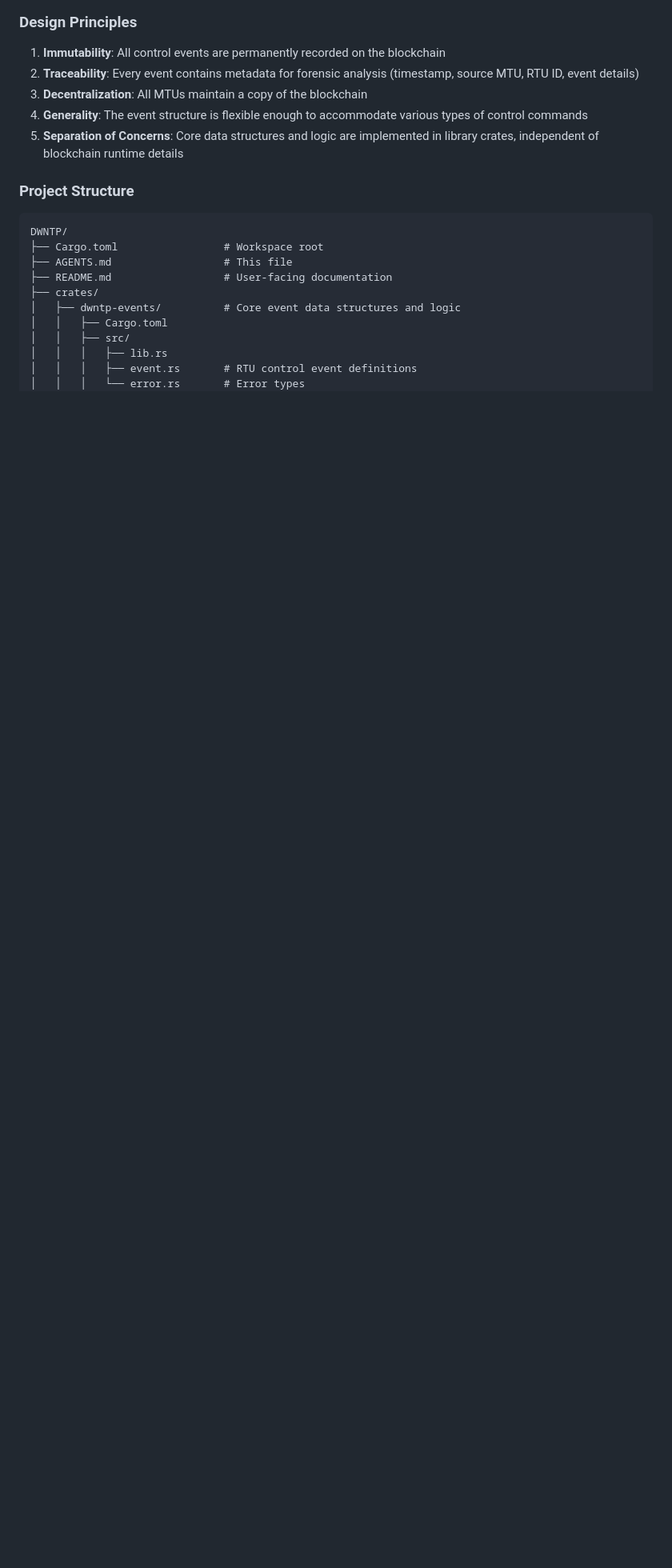
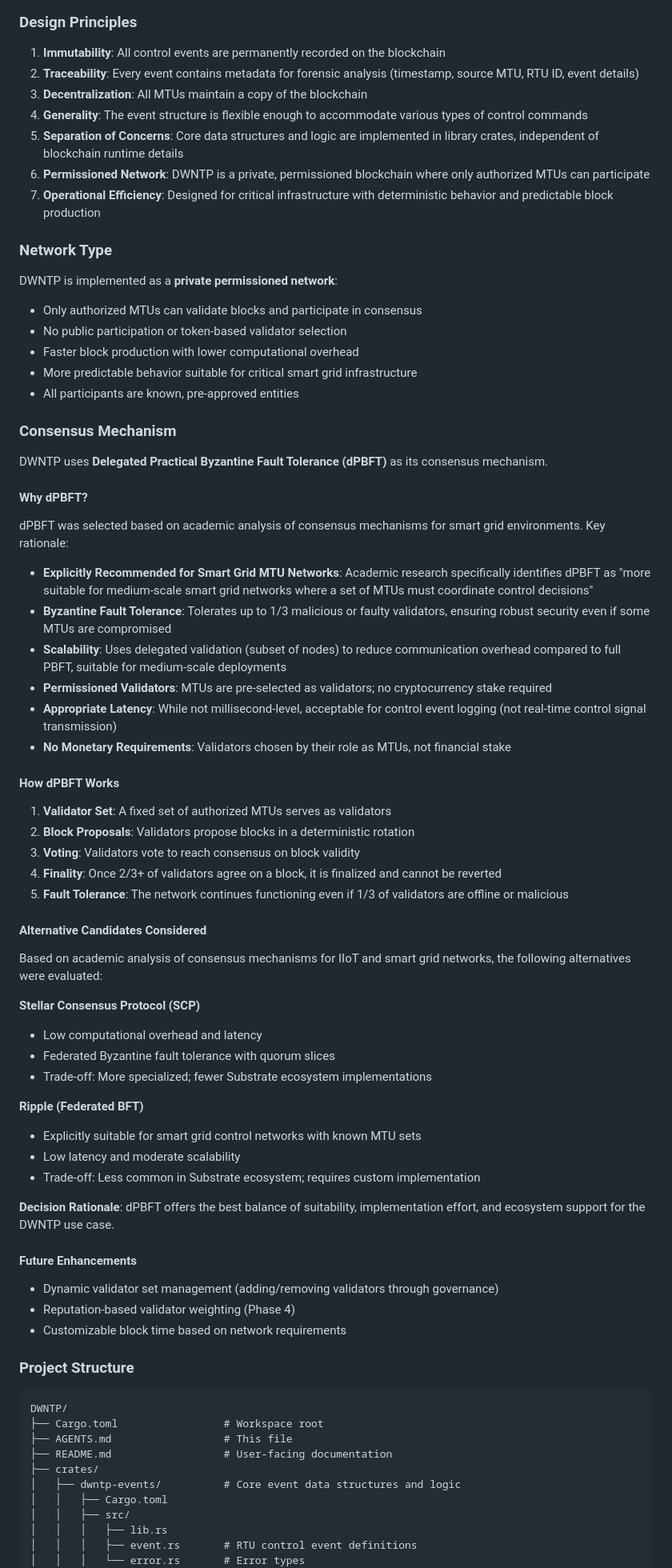
Before and after one commit to BigDaddE/DWNTP, a Markdown page: AGENTS.md, the part around one of its changes. Shown at 80% size. Rendered like a GitHub page; blank space fills up the shorter version.

Commit message:
docs: update consensus mechanism to dPBFT with academic rationale
- Replace PoA with Delegated Practical Byzantine Fault Tolerance (dPBFT)
- Add academic analysis from smart grid consensus study
- Document why dPBFT is optimal for DWNTP:
  - Explicitly recommended for medium-scale MTU coordination
  - Byzantine fault tolerance (tolerates 1/3 malicious validators)
  - Permissioned, role-based validator selection
  - No monetary stake requirements
  - Appropriate latency for event logging
- Document alternative candidates (SCP, Ripple) with trade-offs
- Add dPBFT operational details (voting, finality, fault tolerance)
- Update glossary with consensus-related terms
- Update phase roadmap to reflect dPBFT for Phase 2

```diff
--- a/AGENTS.md
+++ b/AGENTS.md
@@ -21,6 +21,65 @@ DWNTP is a blockchain-based smart grid control event logging system. Master Term
 3. **Decentralization**: All MTUs maintain a copy of the blockchain
 4. **Generality**: The event structure is flexible enough to accommodate various types of control commands
 5. **Separation of Concerns**: Core data structures and logic are implemented in library crates, independent of blockchain runtime details
+6. **Permissioned Network**: DWNTP is a private, permissioned blockchain where only authorized MTUs can participate
+7. **Operational Efficiency**: Designed for critical infrastructure with deterministic behavior and predictable block production
+
+### Network Type
+
+DWNTP is implemented as a **private permissioned network**:
+
+- Only authorized MTUs can validate blocks and participate in consensus
+- No public participation or token-based validator selection
+- Faster block production with lower computational overhead
+- More predictable behavior suitable for critical smart grid infrastructure
+- All participants are known, pre-approved entities
+
+### Consensus Mechanism
+
+DWNTP uses **Delegated Practical Byzantine Fault Tolerance (dPBFT)** as its consensus mechanism.
+
+#### Why dPBFT?
+
+dPBFT was selected based on academic analysis of consensus mechanisms for smart grid environments. Key rationale:
+
+- **Explicitly Recommended for Smart Grid MTU Networks**: Academic research specifically identifies dPBFT as "more suitable for medium-scale smart grid networks where a set of MTUs must coordinate control decisions"
+- **Byzantine Fault Tolerance**: Tolerates up to 1/3 malicious or faulty validators, ensuring robust security even if some MTUs are compromised
+- **Scalability**: Uses delegated validation (subset of nodes) to reduce communication overhead compared to full PBFT, suitable for medium-scale deployments
+- **Permissioned Validators**: MTUs are pre-selected as validators; no cryptocurrency stake required
+- **Appropriate Latency**: While not millisecond-level, acceptable for control event logging (not real-time control signal transmission)
+- **No Monetary Requirements**: Validators chosen by their role as MTUs, not financial stake
+
+#### How dPBFT Works
+
+1. **Validator Set**: A fixed set of authorized MTUs serves as validators
+2. **Block Proposals**: Validators propose blocks in a deterministic rotation
+3. **Voting**: Validators vote to reach consensus on block validity
+4. **Finality**: Once 2/3+ of validators agree on a block, it is finalized and cannot be reverted
+5. **Fault Tolerance**: The network continues functioning even if 1/3 of validators are offline or malicious
+
+#### Alternative Candidates Considered
+
+Based on academic analysis of consensus mechanisms for IIoT and smart grid networks, the following alternatives were evaluated:
+
+**Stellar Consensus Protocol (SCP)**
+
+- Low computational overhead and latency
+- Federated Byzantine fault tolerance with quorum slices
+- Trade-off: More specialized; fewer Substrate ecosystem implementations
+
+**Ripple (Federated BFT)**
+
+- Explicitly suitable for smart grid control networks with known MTU sets
+- Low latency and moderate scalability
+- Trade-off: Less common in Substrate ecosystem; requires custom implementation
+
+**Decision Rationale**: dPBFT offers the best balance of suitability, implementation effort, and ecosystem support for the DWNTP use case.
+
+#### Future Enhancements
+
+- Dynamic validator set management (adding/removing validators through governance)
+- Reputation-based validator weighting (Phase 4)
+- Customizable block time based on network requirements
 
 ### Project Structure
 
```
Also changed, not shown: other parts of AGENTS.md (+7 -3 lines).
